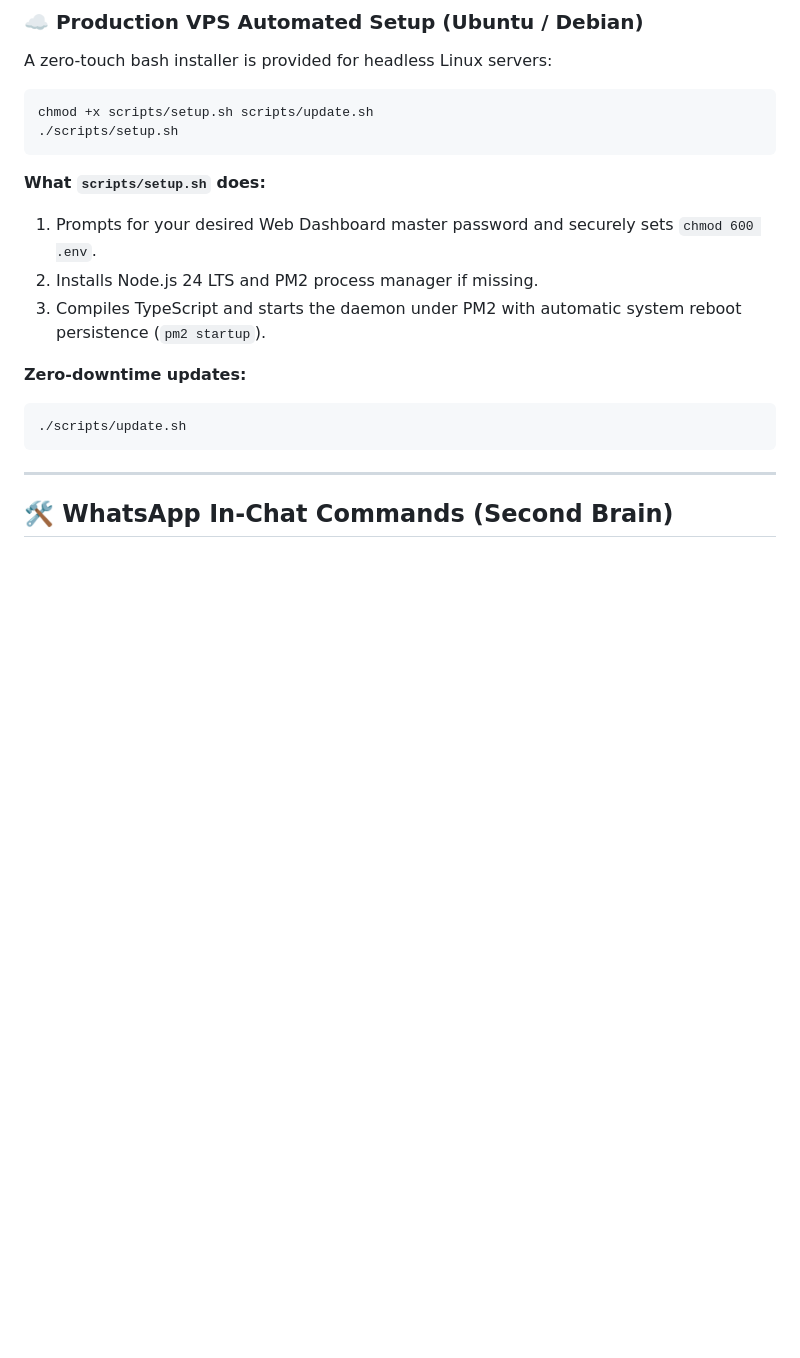
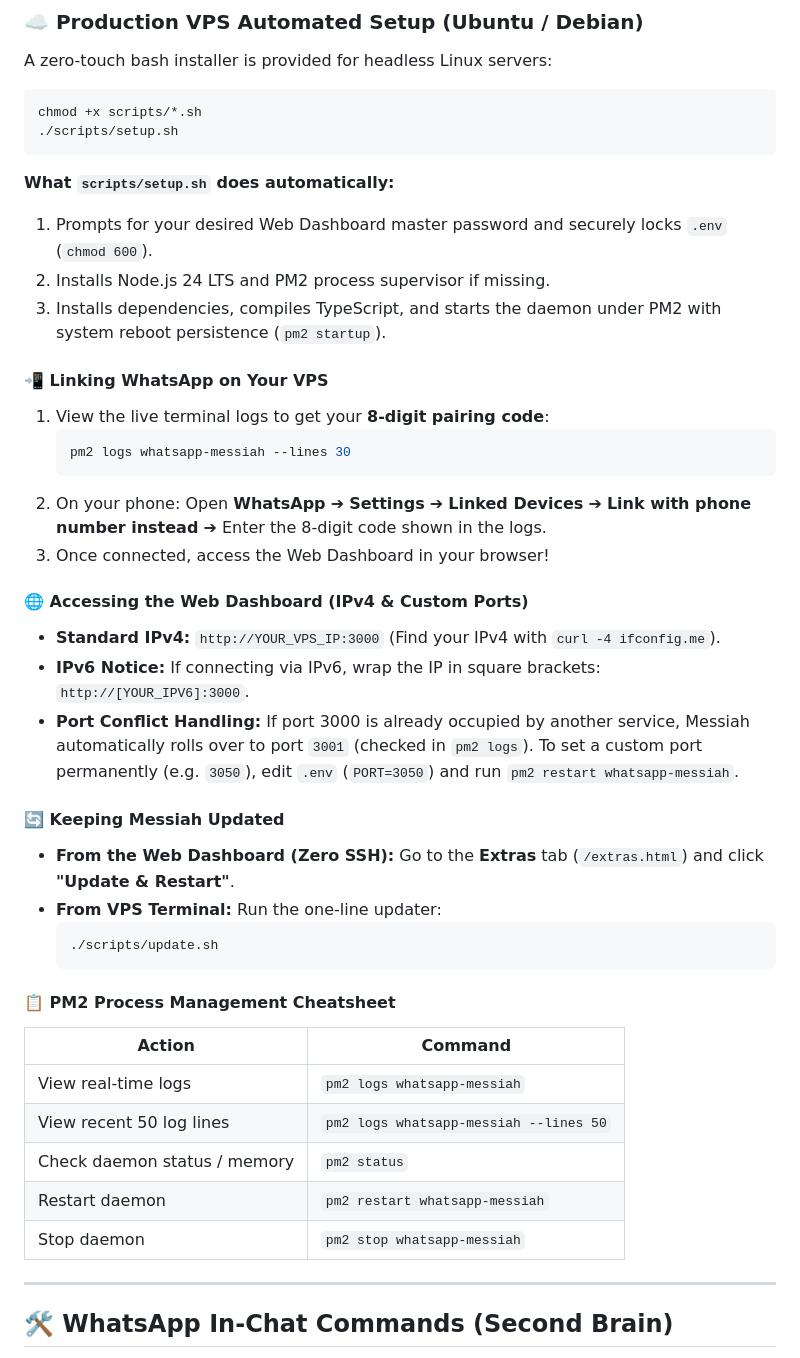
Before and after one commit to lenoxspider/whatsapp_messiah, a Markdown page: README.md, the part around the change. Rendered like a GitHub page; blank space fills up the shorter version.

Commit message:
docs: expand README with VPS pairing, IPv4/IPv6 access, port configuration, and PM2 cheat sheet

````diff
--- a/README.md
+++ b/README.md
@@ -130,19 +130,43 @@ Password-gated control plane running at `http://localhost:3000` (and on your VPS
 A zero-touch bash installer is provided for headless Linux servers:
 
 ```bash
-chmod +x scripts/setup.sh scripts/update.sh
+chmod +x scripts/*.sh
 ./scripts/setup.sh
 ```
 
-**What `scripts/setup.sh` does:**
-1. Prompts for your desired Web Dashboard master password and securely sets `chmod 600 .env`.
-2. Installs Node.js 24 LTS and PM2 process manager if missing.
-3. Compiles TypeScript and starts the daemon under PM2 with automatic system reboot persistence (`pm2 startup`).
+**What `scripts/setup.sh` does automatically:**
+1. Prompts for your desired Web Dashboard master password and securely locks `.env` (`chmod 600`).
+2. Installs Node.js 24 LTS and PM2 process supervisor if missing.
+3. Installs dependencies, compiles TypeScript, and starts the daemon under PM2 with system reboot persistence (`pm2 startup`).
 
-**Zero-downtime updates:**
-```bash
-./scripts/update.sh
-```
+#### 📲 Linking WhatsApp on Your VPS
+1. View the live terminal logs to get your **8-digit pairing code**:
+   ```bash
+   pm2 logs whatsapp-messiah --lines 30
+   ```
+2. On your phone: Open **WhatsApp** ➔ **Settings** ➔ **Linked Devices** ➔ **Link with phone number instead** ➔ Enter the 8-digit code shown in the logs.
+3. Once connected, access the Web Dashboard in your browser!
+
+#### 🌐 Accessing the Web Dashboard (IPv4 & Custom Ports)
+* **Standard IPv4:** `http://YOUR_VPS_IP:3000` (Find your IPv4 with `curl -4 ifconfig.me`).
+* **IPv6 Notice:** If connecting via IPv6, wrap the IP in square brackets: `http://[YOUR_IPV6]:3000`.
+* **Port Conflict Handling:** If port 3000 is already occupied by another service, Messiah automatically rolls over to port `3001` (checked in `pm2 logs`). To set a custom port permanently (e.g. `3050`), edit `.env` (`PORT=3050`) and run `pm2 restart whatsapp-messiah`.
+
+#### 🔄 Keeping Messiah Updated
+* **From the Web Dashboard (Zero SSH):** Go to the **Extras** tab (`/extras.html`) and click **"Update & Restart"**.
+* **From VPS Terminal:** Run the one-line updater:
+  ```bash
+  ./scripts/update.sh
+  ```
+
+#### 📋 PM2 Process Management Cheatsheet
+| Action | Command |
+|---|---|
+| View real-time logs | `pm2 logs whatsapp-messiah` |
+| View recent 50 log lines | `pm2 logs whatsapp-messiah --lines 50` |
+| Check daemon status / memory | `pm2 status` |
+| Restart daemon | `pm2 restart whatsapp-messiah` |
+| Stop daemon | `pm2 stop whatsapp-messiah` |
 
 ---
 
````
